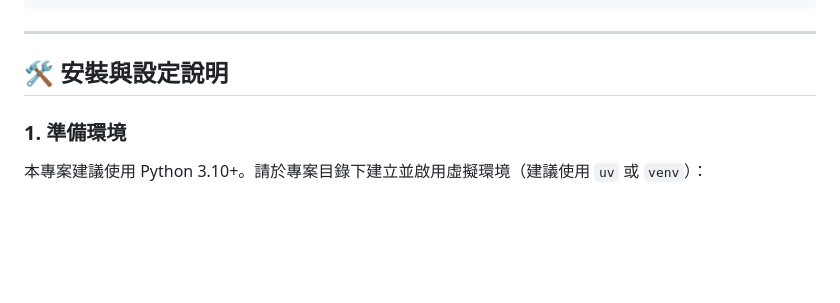
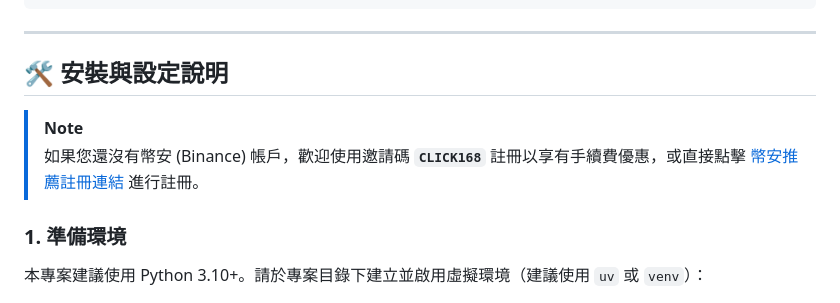
Before and after one commit to hideheart/binance_spot_grid_bot, a Markdown page: README.md, the part around the change. Drawn GitHub-style; blank space fills up the shorter version.

Commit message:
在 README 中加入邀請碼與推薦註冊連結

```diff
--- a/README.md
+++ b/README.md
@@ -32,6 +32,9 @@
 ---
 
 ## 🛠️ 安裝與設定說明
+
+> [!NOTE]
+> 如果您還沒有幣安 (Binance) 帳戶，歡迎使用邀請碼 **`CLICK168`** 註冊以享有手續費優惠，或直接點擊 [幣安推薦註冊連結](https://accounts.binance.com/register?ref=CLICK168) 進行註冊。
 
 ### 1. 準備環境
 本專案建議使用 Python 3.10+。請於專案目錄下建立並啟用虛擬環境（建議使用 `uv` 或 `venv`）：
```
